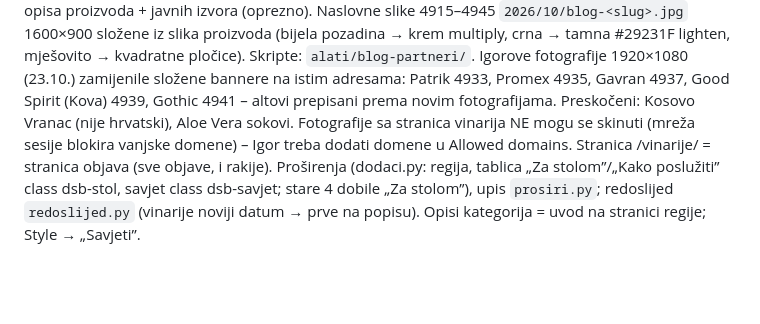
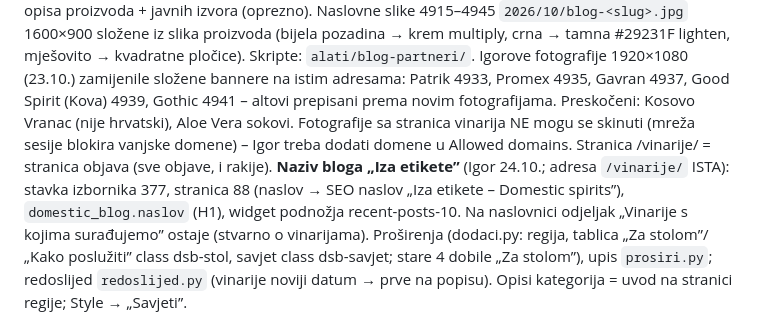
Before and after one commit to igkutil-blip/wordpress, a Markdown page: CLAUDE.md, the part around the change. GitHub-like rendering; blank space fills up the shorter version.

Commit message:
Blog preimenovan u „Iza etikete” (adresa /vinarije/ ista)
Co-Authored-By: Claude Opus 5.5 <noreply@anthropic.com>
Claude-Session: https://claude.ai/code/session_01WbSLVnEFCWMDPqwhYnpNJZ

```diff
--- a/CLAUDE.md
+++ b/CLAUDE.md
@@ -425,6 +425,8 @@ proizvoda (bijela pozadina → krem multiply, crna → tamna #29231F lighten, mj
 Igorove fotografije 1920×1080 (23.10.) zamijenile složene bannere na istim adresama: Patrik 4933, Promex 4935, Gavran 4937, Good Spirit (Kova) 4939,
 Gothic 4941 – altovi prepisani prema novim fotografijama. Preskočeni: Kosovo Vranac (nije hrvatski), Aloe Vera sokovi. Fotografije sa stranica vinarija NE mogu se skinuti (mreža sesije blokira
 vanjske domene) – Igor treba dodati domene u Allowed domains. Stranica /vinarije/ = stranica objava (sve objave, i rakije).
+**Naziv bloga „Iza etikete”** (Igor 24.10.; adresa `/vinarije/` ISTA): stavka izbornika 377, stranica 88 (naslov → SEO naslov „Iza etikete – Domestic spirits”),
+`domestic_blog.naslov` (H1), widget podnožja recent-posts-10. Na naslovnici odjeljak „Vinarije s kojima surađujemo” ostaje (stvarno o vinarijama).
 Proširenja (dodaci.py: regija, tablica „Za stolom”/„Kako poslužiti” class dsb-stol, savjet class dsb-savjet; stare 4 dobile „Za stolom”),
 upis `prosiri.py`; redoslijed `redoslijed.py` (vinarije noviji datum → prve na popisu). Opisi kategorija = uvod na stranici regije; Style → „Savjeti”.
   - **domestic-blog 0.1.0** (Igor: blog po standardima novog weba, hrvatski, gumbi): template_include za is_home/kategorije/oznake/objave →
```
